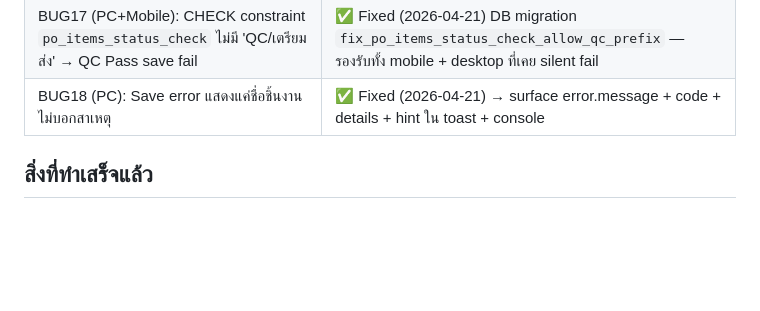
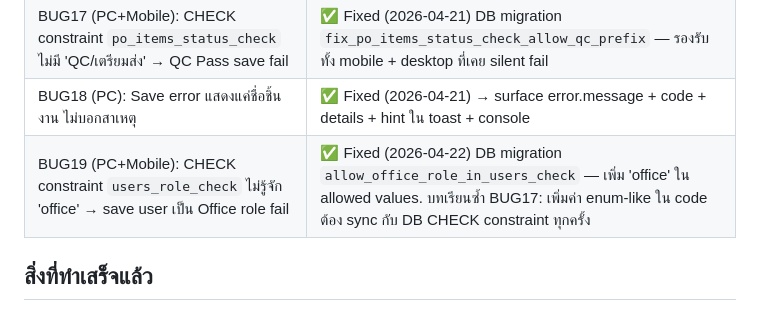
Before and after one commit to tounST/po-tracker, a Markdown page: CLAUDE.md, the part around the change. GitHub-like rendering; blank space fills up the shorter version.

Commit message:
docs: log BUG19 — users_role_check constraint missing 'office'
DB CHECK constraint on users.role was pinned to the original 4 roles and
rejected the new 'office' value, producing a 23514 error on user save.
Applied migration allow_office_role_in_users_check to include 'office'.

Same failure pattern as BUG17 (po_items_status_check). Recording the
lesson again: enum-like values live in both DB constraints AND app
code — always pair-review when adding one.

Co-Authored-By: Claude Opus 4.7 (1M context) <noreply@anthropic.com>

```diff
--- a/CLAUDE.md
+++ b/CLAUDE.md
@@ -109,6 +109,7 @@ const SUPABASE_ANON_KEY = 'eyJhbGciOiJIUzI1NiIsInR5cCI6IkpXVCJ9.eyJpc3MiOiJzdXBh
 | BUG16 (PC): Auto-refresh ทุก 30 วิ ทำให้ Detail เปลี่ยนเป็น "ไม่พบ PO" mid-edit | ✅ Fixed (2026-04-21) → pass currentRouteParams เข้า render + skip re-render ถ้ามี active edit state |
 | BUG17 (PC+Mobile): CHECK constraint `po_items_status_check` ไม่มี 'QC/เตรียมส่ง' → QC Pass save fail | ✅ Fixed (2026-04-21) DB migration `fix_po_items_status_check_allow_qc_prefix` — รองรับทั้ง mobile + desktop ที่เคย silent fail |
 | BUG18 (PC): Save error แสดงแค่ชื่อชิ้นงาน ไม่บอกสาเหตุ | ✅ Fixed (2026-04-21) → surface error.message + code + details + hint ใน toast + console |
+| BUG19 (PC+Mobile): CHECK constraint `users_role_check` ไม่รู้จัก 'office' → save user เป็น Office role fail | ✅ Fixed (2026-04-22) DB migration `allow_office_role_in_users_check` — เพิ่ม 'office' ใน allowed values. บทเรียนซ้ำ BUG17: เพิ่มค่า enum-like ใน code ต้อง sync กับ DB CHECK constraint ทุกครั้ง |
 
 ## สิ่งที่ทำเสร็จแล้ว
 - ✅ ระบบ Archive ปิดรอบรายเดือน (GAS + UI ครบ)
```
